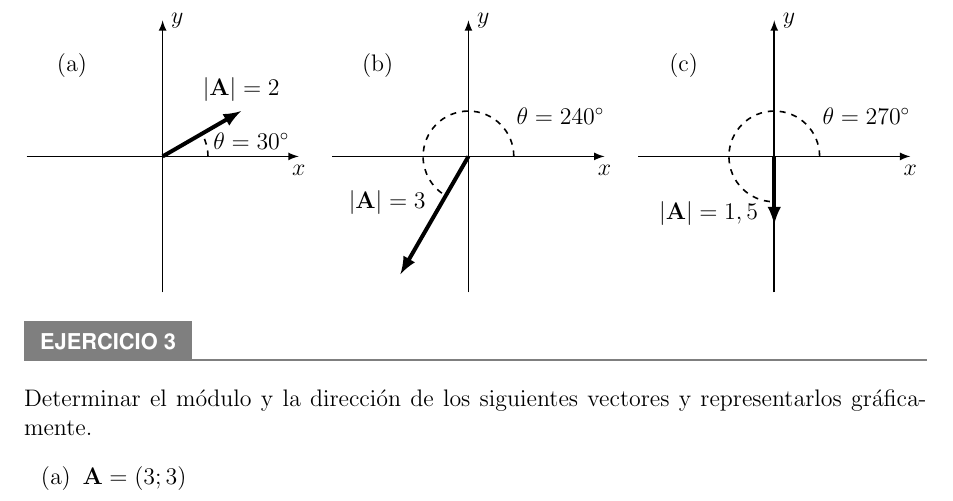
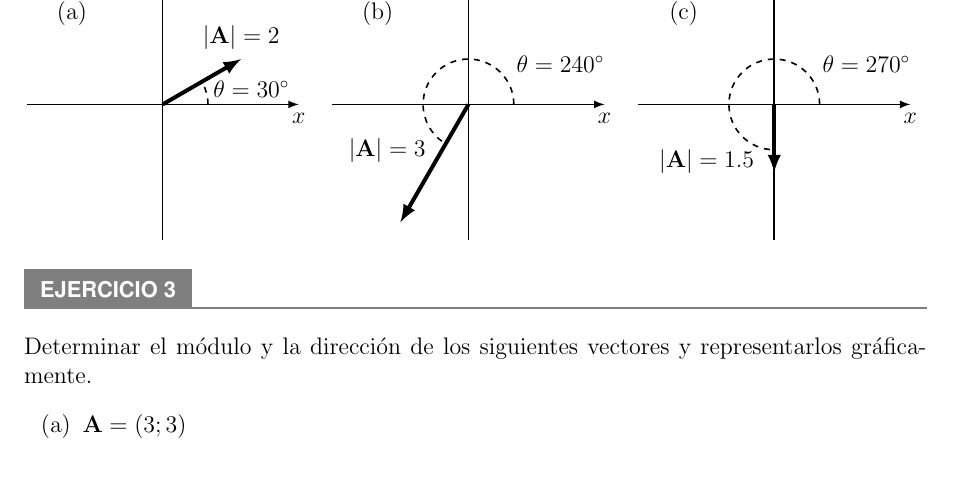
Before and after one commit to ffiza/fisica1, a LaTeX document (docs/g0_repaso.tex): part of page 1 of 6, cut at the place of the change. Compiled offline with pdfLaTeX.

Commit message:
Minor changes.

```diff
--- a/docs/g0_repaso.tex
+++ b/docs/g0_repaso.tex
@@ -17,7 +17,9 @@
 \usepackage[explicit]{titlesec}
 
 \usepackage{mystyle}
+
 \newcommand{\version}{v2023.1.0}
+\decimalpoint
 
 \begin{document}
 
@@ -60,7 +62,7 @@ Hallar las componentes cartesianas de los siguientes vectores:
         \draw[line width=0.8, black, -latex] (-3,0) -- (3,0) node[below] {$x$};
         \draw[line width=0.8, black, -latex] (0,-3) -- (0,3) node[right] {$y$};
         \draw[line width=2, black, -latex] (0,0) -- (270:1.5);
-        \draw (205:3) node[right] {$\left| {\bf A} \right| = 1,5$};
+        \draw (205:3) node[right] {$\left| {\bf A} \right| = 1.5$};
         \draw (45:1.25) node[right] {$\theta = \ang{270}$};
         \draw[thick, dashed] (1,0) arc (0:270:1);
     \end{tikzpicture}
```
Also changed, not shown: pdf/g0_repaso.pdf.
